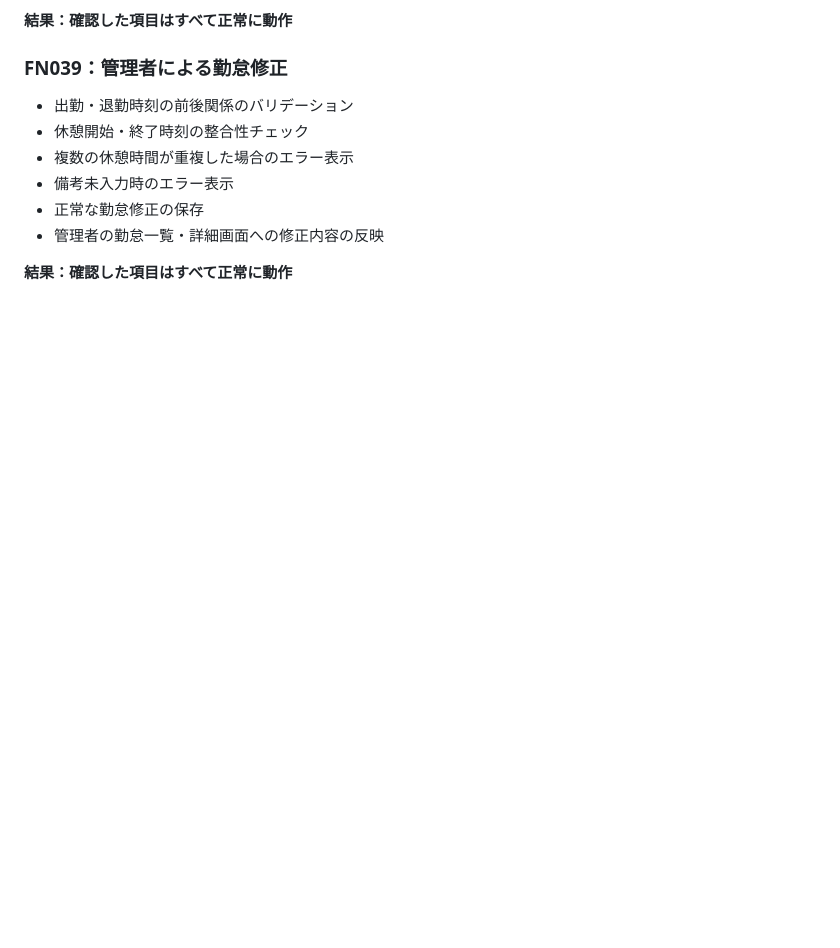
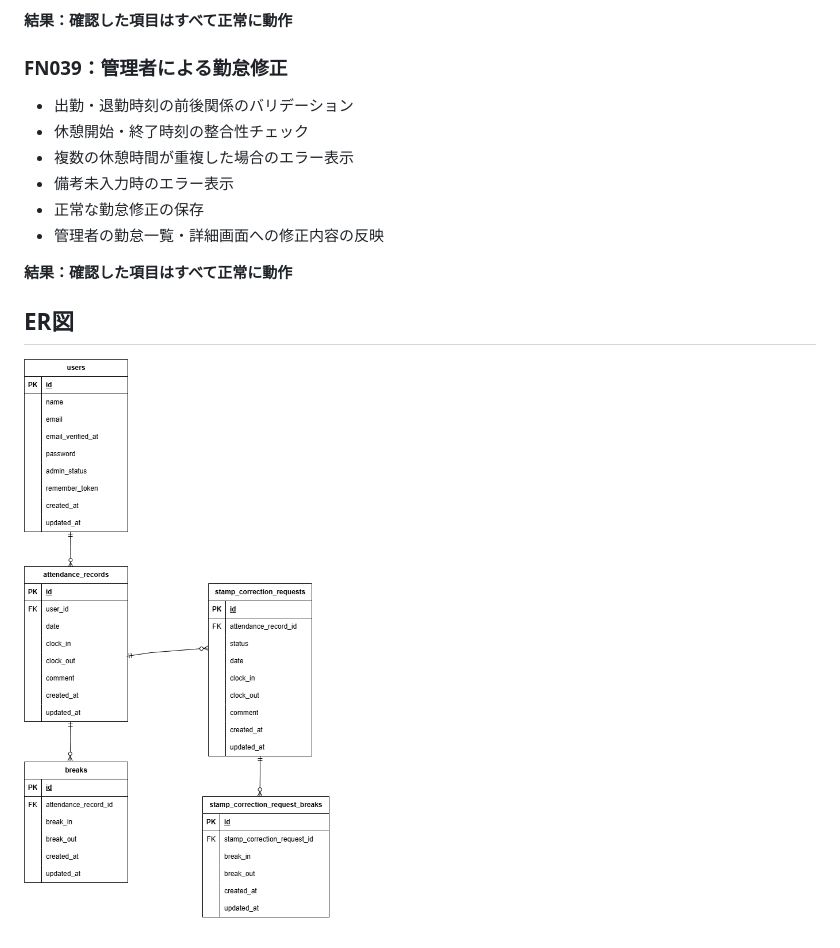
Before and after one commit to kurahasy703/attendance-app, a Markdown page: README.md, the part around the change. Drawn GitHub-style; pictures changed too: docs/er-diagram.png (added); blank space fills up the shorter version.

Commit message:
Add ER diagram to README

```diff
--- a/README.md
+++ b/README.md
@@ -232,3 +232,7 @@ PHPUnitを利用して、API機能、管理者による勤怠修正申請の承
 - 管理者の勤怠一覧・詳細画面への修正内容の反映
 
 **結果：確認した項目はすべて正常に動作**
+
+## ER図
+
+![勤怠管理アプリ ER図](docs/er-diagram.png)
```
